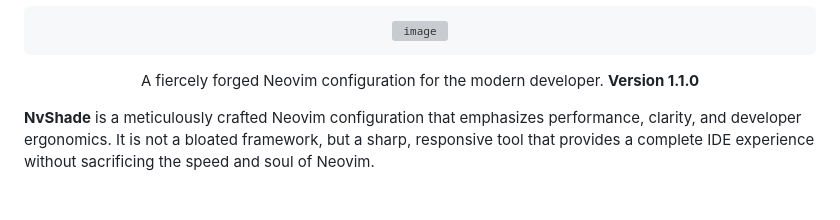
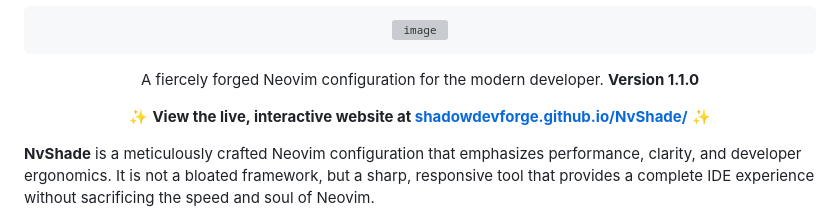
Before and after one commit to shadowdevforge/NvShade, a Markdown page: README.md, the part around the change. Drawn GitHub-style; blank space fills up the shorter version; grey boxes are pictures that could not be loaded.

Commit message:
Update README with live website link
Added link to live interactive website for NvShade.

```diff
--- a/README.md
+++ b/README.md
@@ -4,6 +4,12 @@
 </pre>
 
 A fiercely forged Neovim configuration for the modern developer. **Version 1.1.0**
+
+</div>
+
+<div align="center">
+
+✨ **View the live, interactive website at [shadowdevforge.github.io/NvShade/](https://shadowdevforge.github.io/NvShade/)** ✨
 
 </div>
 
```
